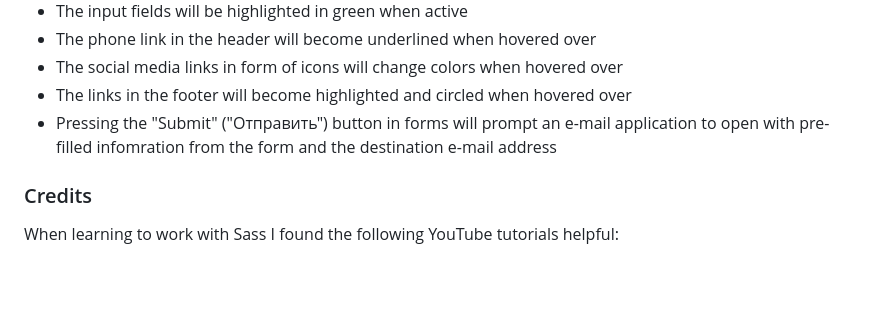
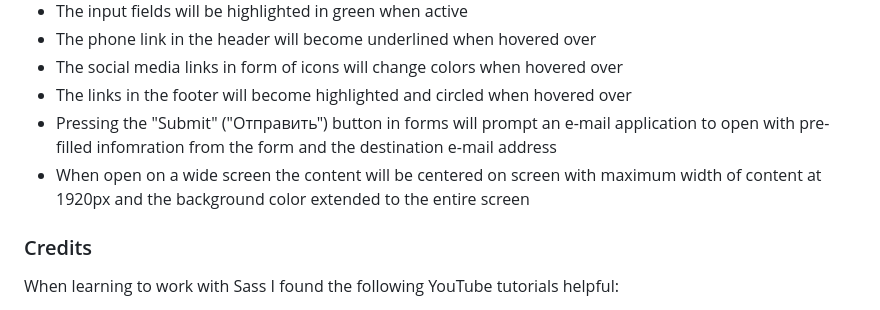
Before and after one commit to woachkatzl/Sass-adaptive-page, a Markdown page: README.md, the part around the change. Rendered like a GitHub page; blank space fills up the shorter version.

Commit message:
edited readme usage section

```diff
--- a/README.md
+++ b/README.md
@@ -37,6 +37,7 @@ To use and navigate the page created in this project follow [this link](https://
 - The social media links in form of icons will change colors when hovered over
 - The links in the footer will become highlighted and circled when hovered over
 - Pressing the "Submit" ("Отправить") button in forms will prompt an e-mail application to open with pre-filled infomration from the form and the destination e-mail address
+- When open on a wide screen the content will be centered on screen with maximum width of content at 1920px and the background color extended to the entire screen
 ### Credits
 When learning to work with Sass I found the following YouTube tutorials helpful:
 - [Learn Sass In 20 Minutes](https://www.youtube.com/watch?v=Zz6eOVaaelI)
```
